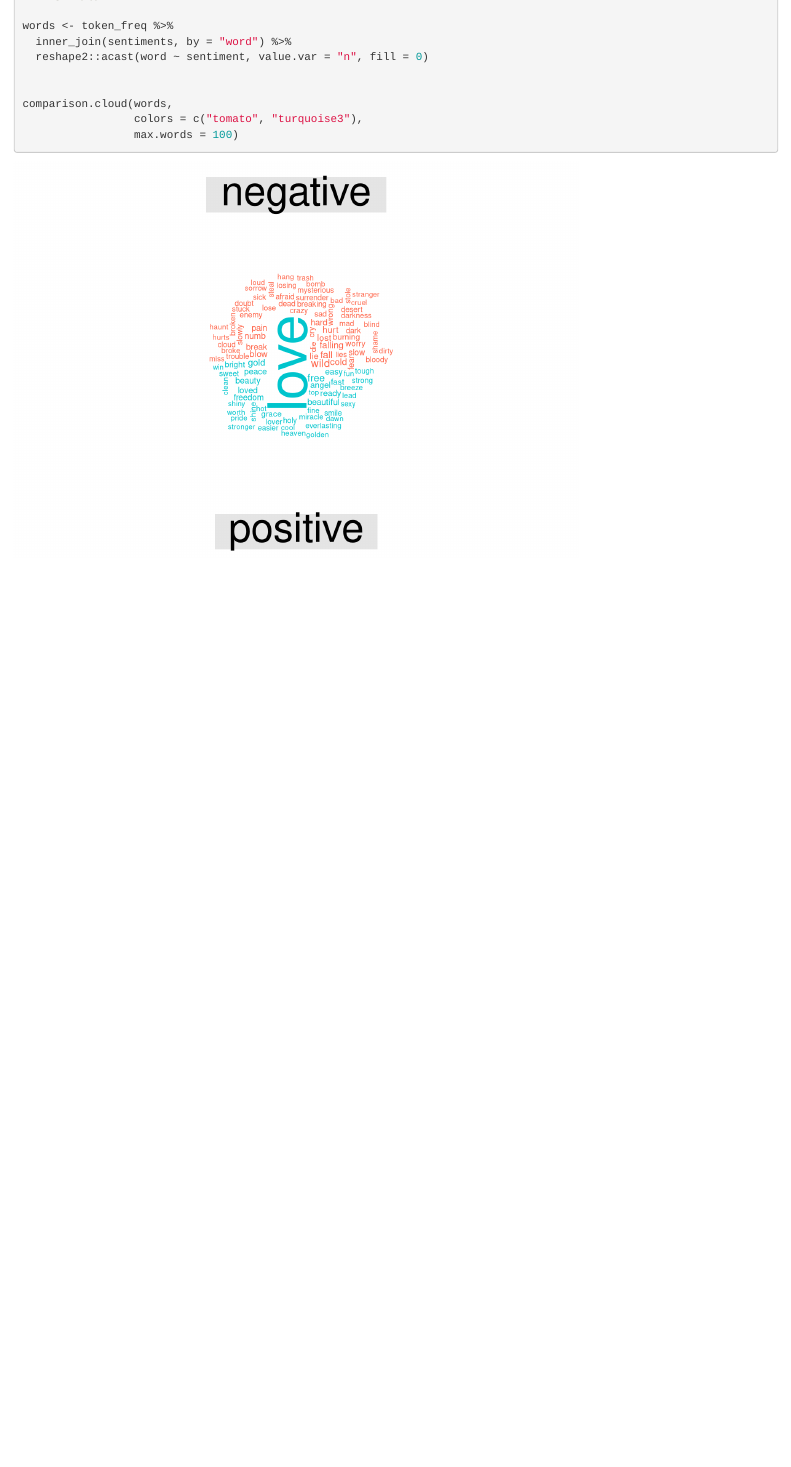
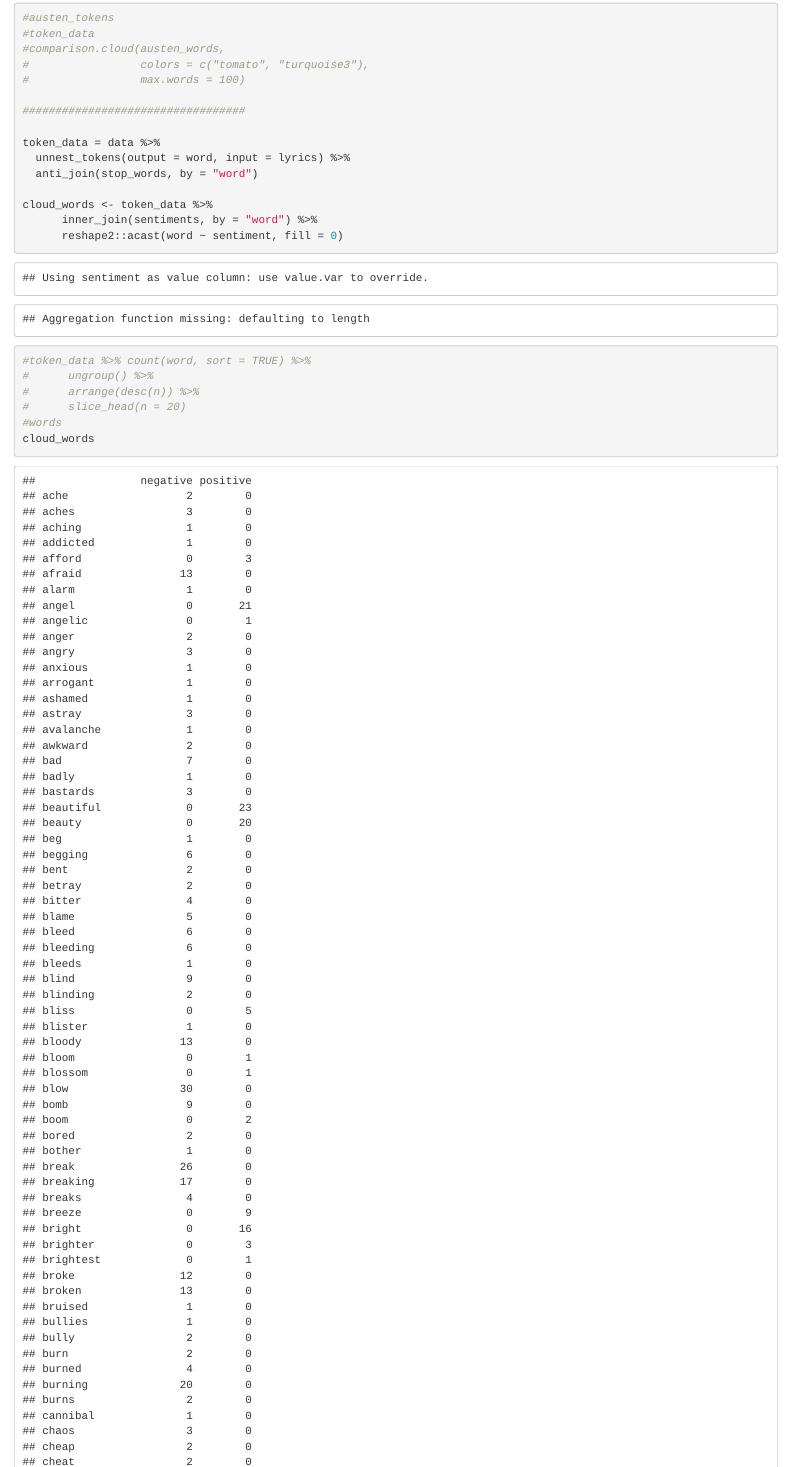
Before and after one commit to archkt/stat133, an R Markdown document (proj3/test.Rmd): the page in a window 1100 px wide, from 15040 px down before the commit and from 15580 px down after it. Rendered offline with R 4.5, knitr and Pandoc, with nearby package versions; code that draws random numbers runs with fixed seeds of ours.

Commit message:
[feature-sentiment] cloud shown, but causing bug: number does not work

````diff
--- a/proj3/test.Rmd
+++ b/proj3/test.Rmd
@@ -71,4 +71,3 @@ token_top20
 #  inner_join(sentiments, by = "word") %>%
 #  ungroup()
 
-words <- token_freq %>%
@@ -76,8 +92,32 @@ words <- token_freq %>%
   reshape2::acast(word ~ sentiment, value.var = "n", fill = 0)
 
+#austen_tokens
+#token_data
+#comparison.cloud(austen_words,
+#                 colors = c("tomato", "turquoise3"),
+#                 max.words = 100)
 
-comparison.cloud(words,
-                 colors = c("tomato", "turquoise3"),
-                 max.words = 100)
+##################################
+
+token_data = data %>%
+  unnest_tokens(output = word, input = lyrics) %>%
+  anti_join(stop_words, by = "word")
+
+cloud_words <- token_data %>%
+      inner_join(sentiments, by = "word") %>%
+      reshape2::acast(word ~ sentiment, fill = 0)
+
+#token_data %>% count(word, sort = TRUE) %>%
+#      ungroup() %>%
+#      arrange(desc(n)) %>%
+#      slice_head(n = 20)
+#words
+cloud_words
+#token_data
+
+
+#comparison.cloud(austen_words,
+#                 colors = c("tomato", "turquoise3"),
+#                 max.words = 100)
 
 ```
````
Also changed, not shown: proj3/app-template.R (+20 -8 lines), proj3/test.Rmd (17 more changed lines).
